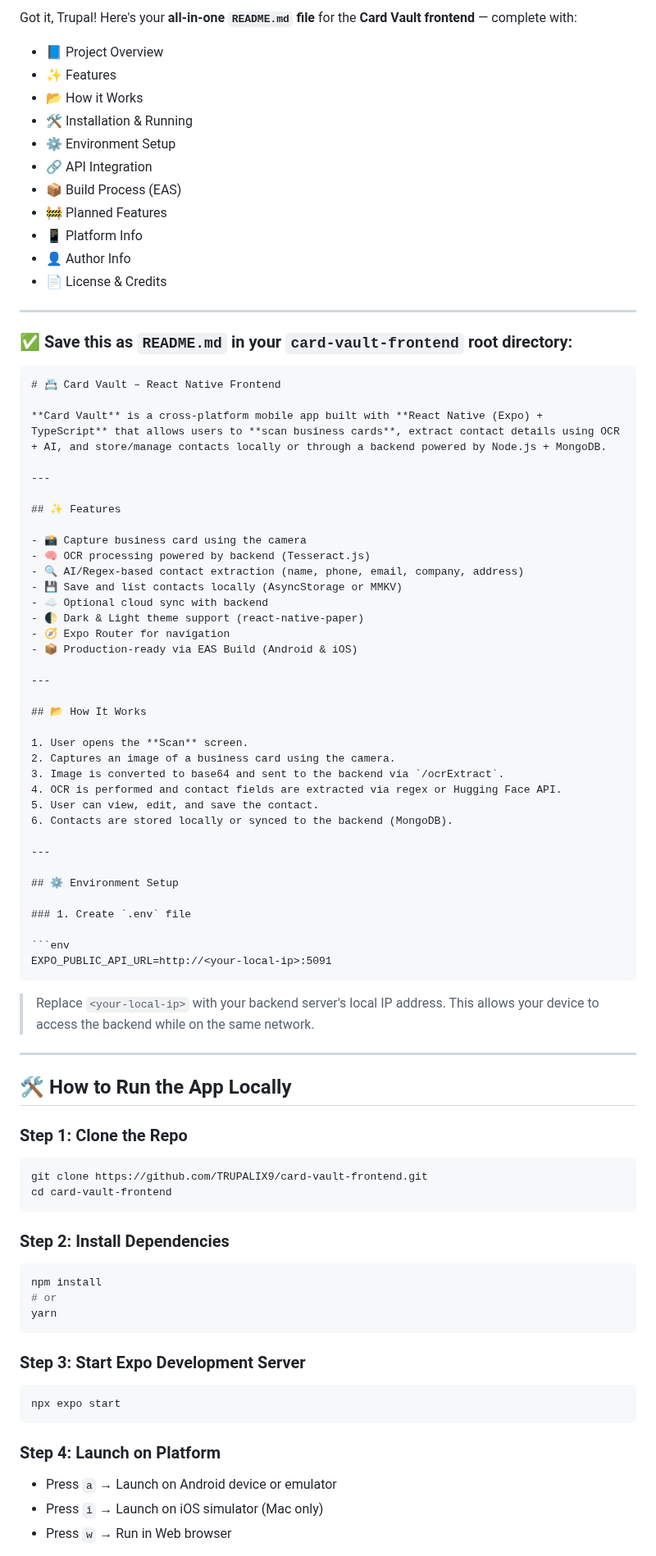
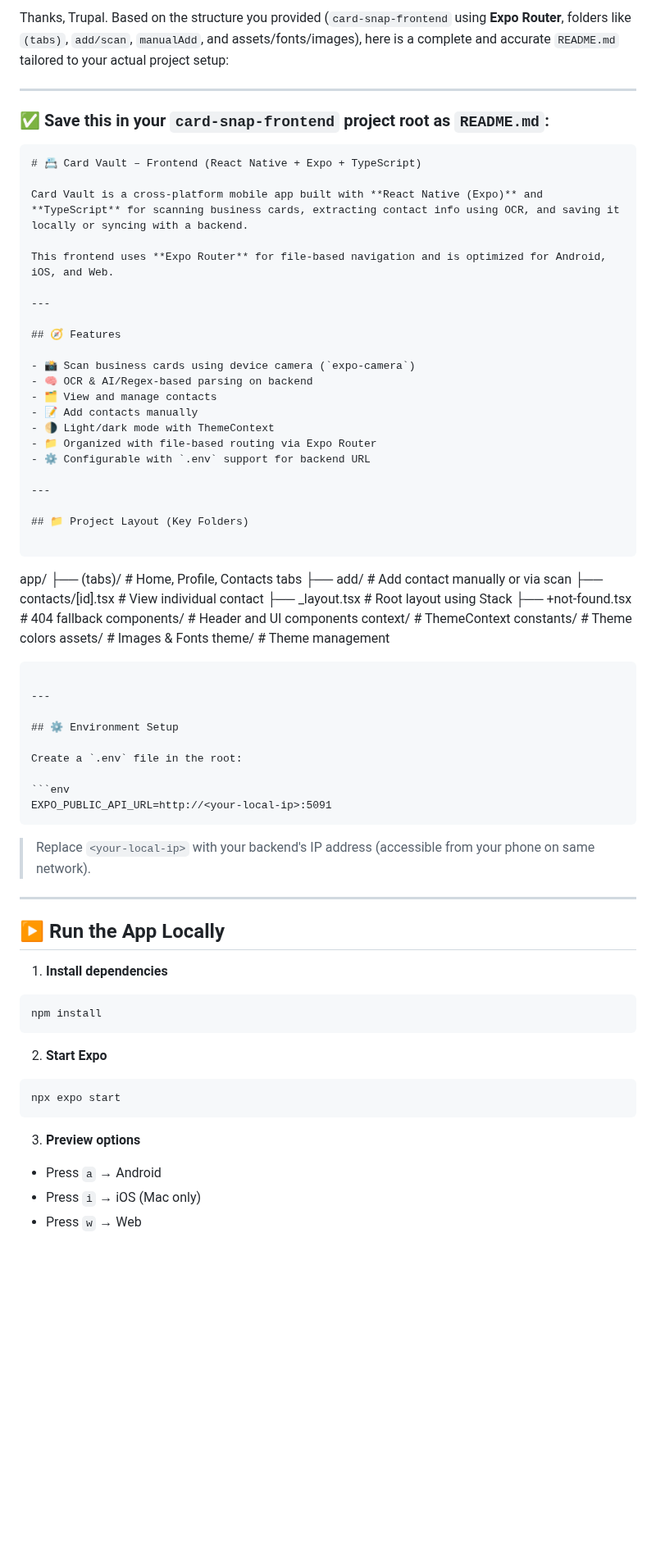
Before and after one commit to TRUPALIX9/Card-Vault, a Markdown page: README.md, the part around one of its changes. Shown at 82% size. Drawn GitHub-style; blank space fills up the shorter version.

`````diff
--- a/README.md
+++ b/README.md
@@ -1,90 +1,79 @@
-Got it, Trupal! Here's your **all-in-one `README.md` file** for the **Card Vault frontend** — complete with:
-
-* 📘 Project Overview
-* ✨ Features
-* 📂 How it Works
-* 🛠️ Installation & Running
-* ⚙️ Environment Setup
-* 🔗 API Integration
-* 📦 Build Process (EAS)
-* 🚧 Planned Features
-* 📱 Platform Info
-* 👤 Author Info
-* 📄 License & Credits
+Thanks, Trupal. Based on the structure you provided (`card-snap-frontend` using **Expo Router**, folders like `(tabs)`, `add/scan`, `manualAdd`, and assets/fonts/images), here is a complete and accurate `README.md` tailored to your actual project setup:
 
 ---
 
-### ✅ Save this as `README.md` in your `card-vault-frontend` root directory:
+### ✅ Save this in your `card-snap-frontend` project root as `README.md`:
 
-````markdown
-# 📇 Card Vault – React Native Frontend
+```markdown
+# 📇 Card Vault – Frontend (React Native + Expo + TypeScript)
 
-**Card Vault** is a cross-platform mobile app built with **React Native (Expo) + TypeScript** that allows users to **scan business cards**, extract contact details using OCR + AI, and store/manage contacts locally or through a backend powered by Node.js + MongoDB.
+Card Vault is a cross-platform mobile app built with **React Native (Expo)** and **TypeScript** for scanning business cards, extracting contact info using OCR, and saving it locally or syncing with a backend.
+
+This frontend uses **Expo Router** for file-based navigation and is optimized for Android, iOS, and Web.
 
 ---
 
-## ✨ Features
+## 🧭 Features
 
-- 📸 Capture business card using the camera
-- 🧠 OCR processing powered by backend (Tesseract.js)
-- 🔍 AI/Regex-based contact extraction (name, phone, email, company, address)
-- 💾 Save and list contacts locally (AsyncStorage or MMKV)
-- ☁️ Optional cloud sync with backend
-- 🌓 Dark & Light theme support (react-native-paper)
-- 🧭 Expo Router for navigation
-- 📦 Production-ready via EAS Build (Android & iOS)
+- 📸 Scan business cards using device camera (`expo-camera`)
+- 🧠 OCR & AI/Regex-based parsing on backend
+- 🗂 View and manage contacts
+- 📝 Add contacts manually
+- 🌗 Light/dark mode with ThemeContext
+- 📁 Organized with file-based routing via Expo Router
+- ⚙️ Configurable with `.env` support for backend URL
 
 ---
 
-## 📂 How It Works
+## 📁 Project Layout (Key Folders)
 
-1. User opens the **Scan** screen.
-2. Captures an image of a business card using the camera.
-3. Image is converted to base64 and sent to the backend via `/ocrExtract`.
-4. OCR is performed and contact fields are extracted via regex or Hugging Face API.
-5. User can view, edit, and save the contact.
-6. Contacts are stored locally or synced to the backend (MongoDB).
+```
+
+app/
+├── (tabs)/           # Home, Profile, Contacts tabs
+├── add/              # Add contact manually or via scan
+├── contacts/\[id].tsx # View individual contact
+├── \_layout.tsx       # Root layout using Stack
+├── +not-found.tsx    # 404 fallback
+components/           # Header and UI components
+context/              # ThemeContext
+constants/            # Theme colors
+assets/               # Images & Fonts
+theme/                # Theme management
+
+````
 
 ---
 
 ## ⚙️ Environment Setup
 
-### 1. Create `.env` file
+Create a `.env` file in the root:
 
 ```env
 EXPO_PUBLIC_API_URL=http://<your-local-ip>:5091
 ````
 
-> Replace `<your-local-ip>` with your backend server's local IP address. This allows your device to access the backend while on the same network.
+> Replace `<your-local-ip>` with your backend's IP address (accessible from your phone on same network).
 
 ---
 
-## 🛠️ How to Run the App Locally
+## ▶️ Run the App Locally
 
-### Step 1: Clone the Repo
-
-```bash
-git clone https://github.com/TRUPALIX9/card-vault-frontend.git
-cd card-vault-frontend
-```
-
-### Step 2: Install Dependencies
+1. **Install dependencies**
 
 ```bash
 npm install
-# or
-yarn
 ```
 
-### Step 3: Start Expo Development Server
+2. **Start Expo**
 
 ```bash
 npx expo start
 ```
 
-### Step 4: Launch on Platform
+3. **Preview options**
 
-* Press `a` → Launch on Android device or emulator
-* Press `i` → Launch on iOS simulator (Mac only)
-* Press `w` → Run in Web browser
+* Press `a` → Android
+* Press `i` → iOS (Mac only)
+* Press `w` → Web
 
`````
Also changed, not shown: other parts of README.md (+32 -63 lines).
